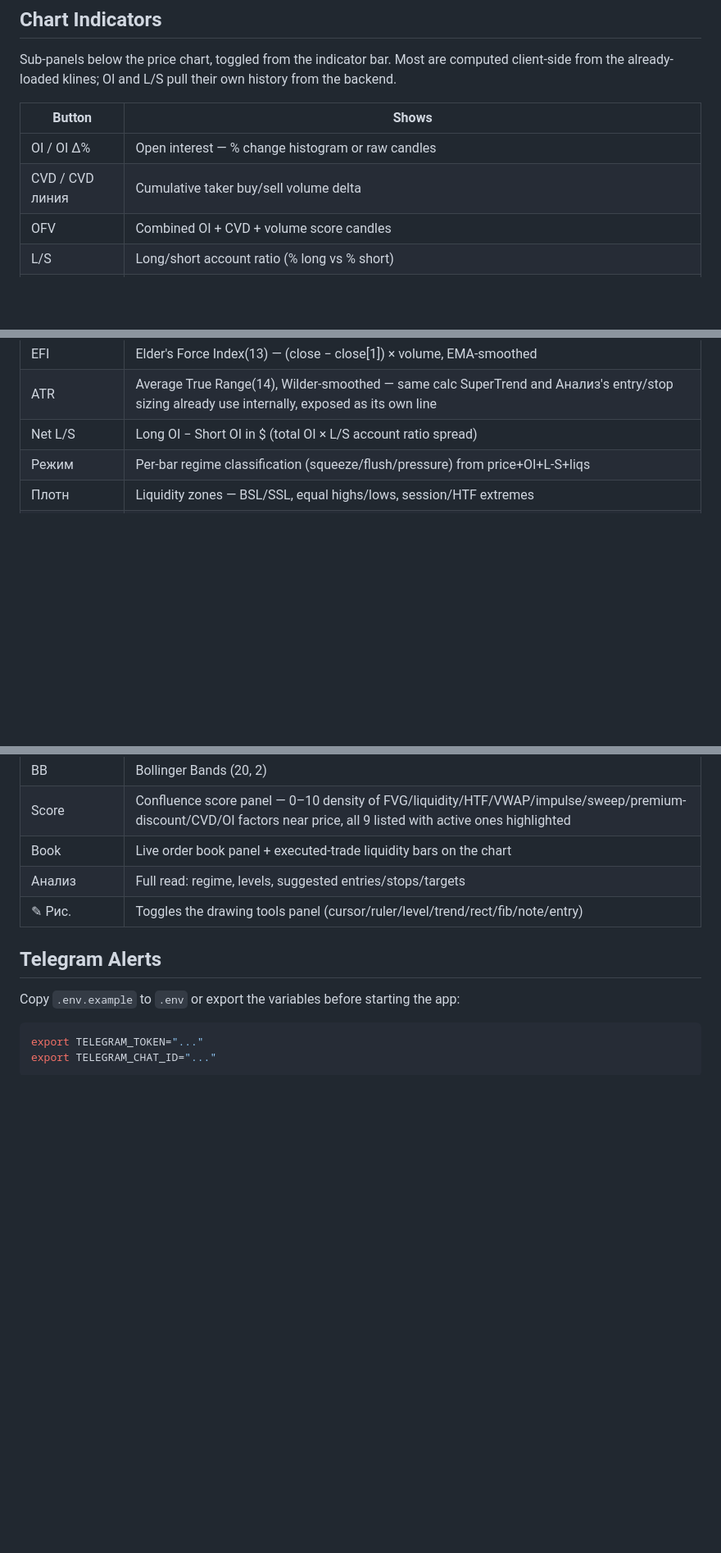
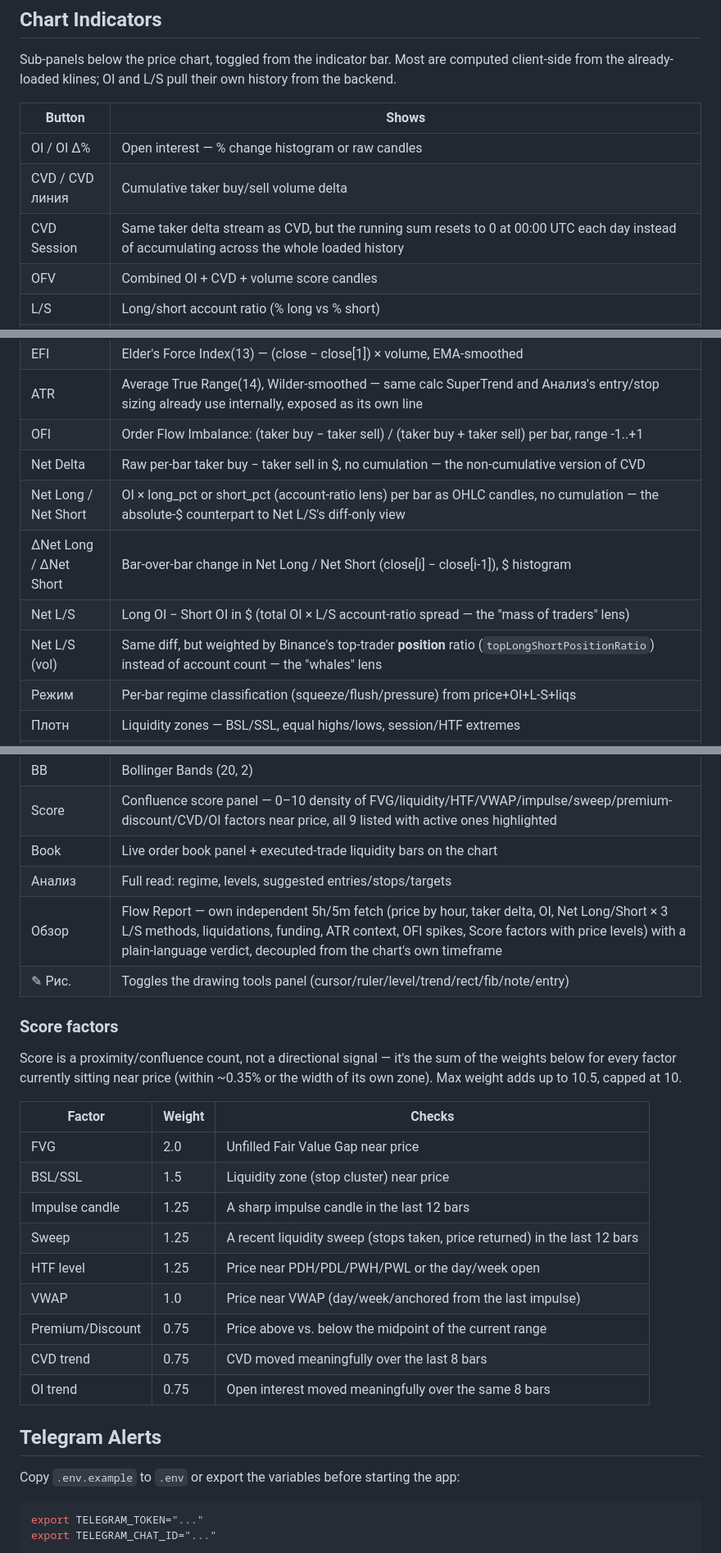
Before and after one commit to wiskeds-aps/Crypto-Price-Predictor, a Markdown page: README.md, 3 parts joined by grey strips. Shown at 82% size. Rendered like a GitHub page; blank space fills up the shorter version.

Commit message:
Document new indicators and Score factor weights in README
Table was missing CVD Session, OFI, Net Delta, Net Long/Short, ΔNet
Long/Short, Net L/S (vol), and Обзор entirely. Also added a Score
factors sub-table (weight + what each checks).

```diff
--- a/README.md
+++ b/README.md
@@ -50,6 +50,7 @@ own history from the backend.
 |---|---|
 | OI / OI Δ% | Open interest — % change histogram or raw candles |
 | CVD / CVD линия | Cumulative taker buy/sell volume delta |
+| CVD Session | Same taker delta stream as CVD, but the running sum resets to 0 at 00:00 UTC each day instead of accumulating across the whole loaded history |
 | OFV | Combined OI + CVD + volume score candles |
 | L/S | Long/short account ratio (% long vs % short) |
 | Ликв | Liquidations, long vs short, from the Binance forceOrder stream |
@@ -58,7 +59,12 @@ own history from the backend.
 | A/D | Accumulation/Distribution — cumulative Money Flow Multiplier × volume |
 | EFI | Elder's Force Index(13) — (close − close[1]) × volume, EMA-smoothed |
 | ATR | Average True Range(14), Wilder-smoothed — same calc SuperTrend and Анализ's entry/stop sizing already use internally, exposed as its own line |
-| Net L/S | Long OI − Short OI in $ (total OI × L/S account ratio spread) |
+| OFI | Order Flow Imbalance: (taker buy − taker sell) / (taker buy + taker sell) per bar, range -1..+1 |
+| Net Delta | Raw per-bar taker buy − taker sell in $, no cumulation — the non-cumulative version of CVD |
+| Net Long / Net Short | OI × long_pct or short_pct (account-ratio lens) per bar as OHLC candles, no cumulation — the absolute-$ counterpart to Net L/S's diff-only view |
+| ΔNet Long / ΔNet Short | Bar-over-bar change in Net Long / Net Short (close[i] − close[i-1]), $ histogram |
+| Net L/S | Long OI − Short OI in $ (total OI × L/S account-ratio spread — the "mass of traders" lens) |
+| Net L/S (vol) | Same diff, but weighted by Binance's top-trader **position** ratio (`topLongShortPositionRatio`) instead of account count — the "whales" lens |
 | Режим | Per-bar regime classification (squeeze/flush/pressure) from price+OI+L-S+liqs |
 | Плотн | Liquidity zones — BSL/SSL, equal highs/lows, session/HTF extremes |
 | ST | SuperTrend(10, 3) overlay |
@@ -70,7 +76,26 @@ own history from the backend.
 | Score | Confluence score panel — 0–10 density of FVG/liquidity/HTF/VWAP/impulse/sweep/premium-discount/CVD/OI factors near price, all 9 listed with active ones highlighted |
 | Book | Live order book panel + executed-trade liquidity bars on the chart |
 | Анализ | Full read: regime, levels, suggested entries/stops/targets |
+| Обзор | Flow Report — own independent 5h/5m fetch (price by hour, taker delta, OI, Net Long/Short × 3 L/S methods, liquidations, funding, ATR context, OFI spikes, Score factors with price levels) with a plain-language verdict, decoupled from the chart's own timeframe |
 | ✎ Рис. | Toggles the drawing tools panel (cursor/ruler/level/trend/rect/fib/note/entry) |
+
+### Score factors
+
+Score is a proximity/confluence count, not a directional signal — it's the sum
+of the weights below for every factor currently sitting near price (within
+~0.35% or the width of its own zone). Max weight adds up to 10.5, capped at 10.
+
+| Factor | Weight | Checks |
+|---|---|---|
+| FVG | 2.0 | Unfilled Fair Value Gap near price |
+| BSL/SSL | 1.5 | Liquidity zone (stop cluster) near price |
+| Impulse candle | 1.25 | A sharp impulse candle in the last 12 bars |
+| Sweep | 1.25 | A recent liquidity sweep (stops taken, price returned) in the last 12 bars |
+| HTF level | 1.25 | Price near PDH/PDL/PWH/PWL or the day/week open |
+| VWAP | 1.0 | Price near VWAP (day/week/anchored from the last impulse) |
+| Premium/Discount | 0.75 | Price above vs. below the midpoint of the current range |
+| CVD trend | 0.75 | CVD moved meaningfully over the last 8 bars |
+| OI trend | 0.75 | Open interest moved meaningfully over the same 8 bars |
 
 ## Telegram Alerts
 
```
